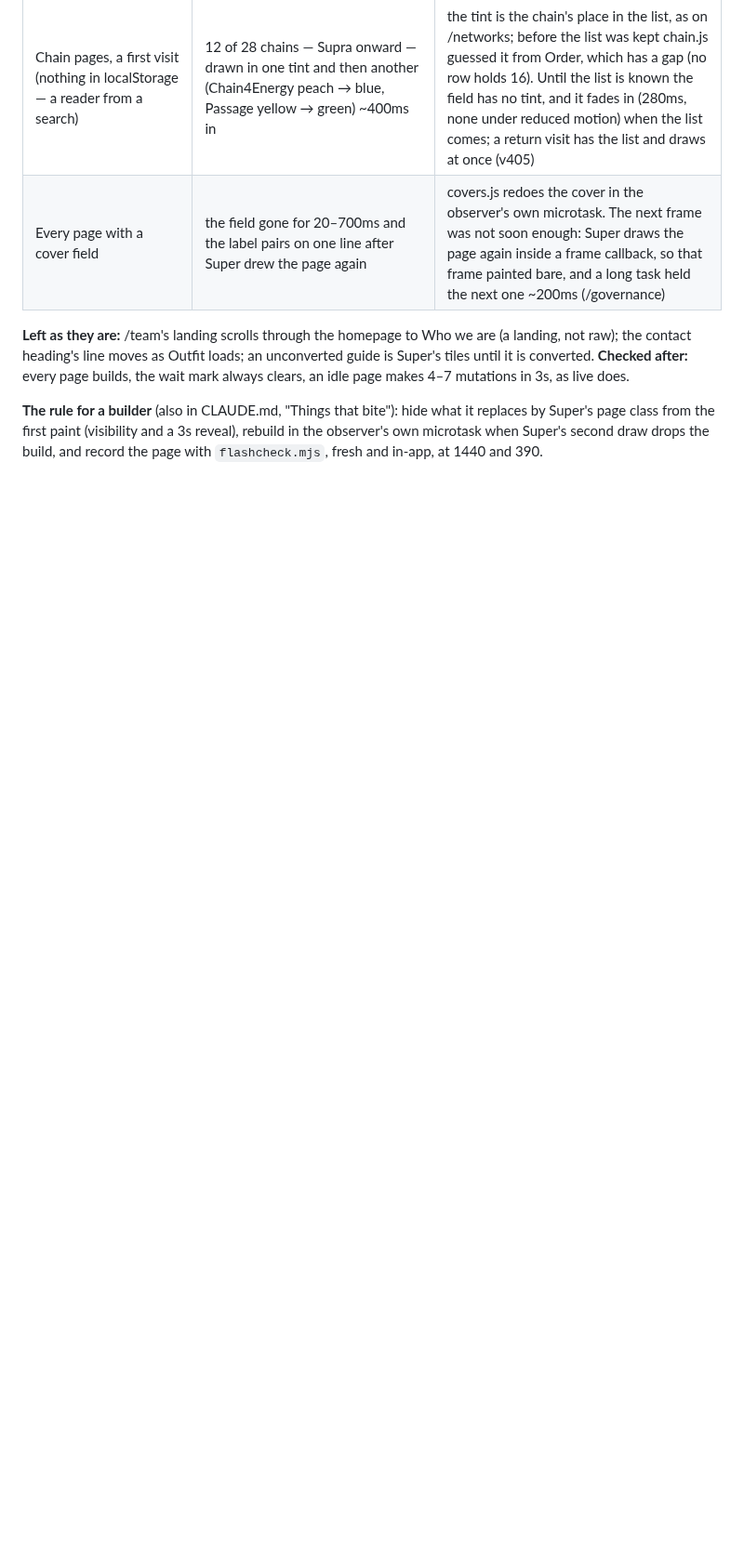
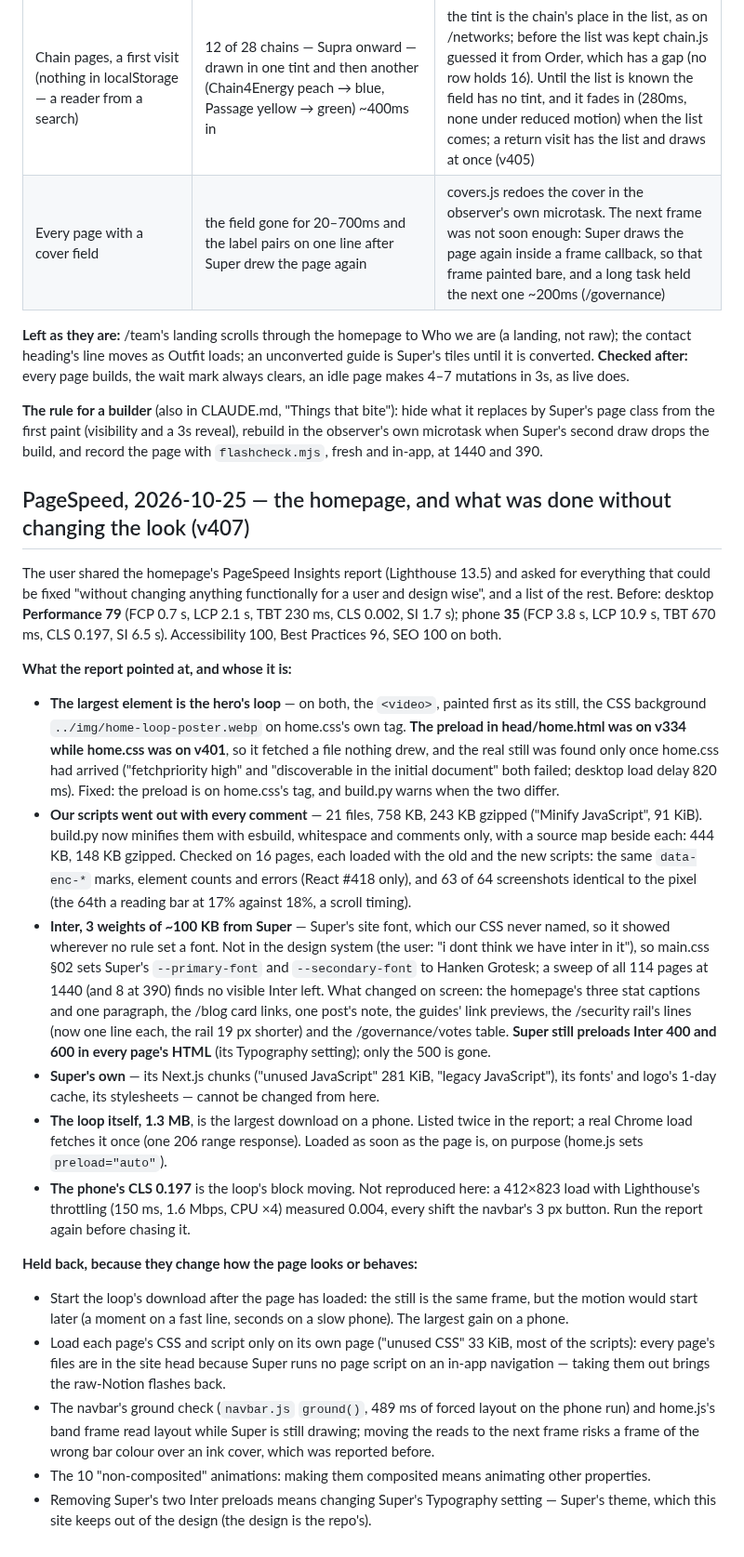
Before and after one commit to encapsulate-xyz/website-css, a Markdown page: docs/audit.md, the part around the change. Shown at 93% size. GitHub-like rendering; blank space fills up the shorter version.

Commit message:
docs: the PageSpeed pass of 2026-10-25 — what the report pointed at, what v407 fixed without changing the look, and what was held back
Co-Authored-By: Claude Opus 5.5 <noreply@anthropic.com>

```diff
--- a/docs/audit.md
+++ b/docs/audit.md
@@ -151,3 +151,48 @@ after:** every page builds, the wait mark always clears, an idle page makes 4–
 **The rule for a builder** (also in CLAUDE.md, "Things that bite"): hide what it replaces by Super's page class from
 the first paint (visibility and a 3s reveal), rebuild in the observer's own microtask when Super's second draw drops
 the build, and record the page with `flashcheck.mjs`, fresh and in-app, at 1440 and 390.
+
+## PageSpeed, 2026-10-25 — the homepage, and what was done without changing the look (v407)
+
+The user shared the homepage's PageSpeed Insights report (Lighthouse 13.5) and asked for everything that could be fixed
+"without changing anything functionally for a user and design wise", and a list of the rest. Before: desktop
+**Performance 79** (FCP 0.7 s, LCP 2.1 s, TBT 230 ms, CLS 0.002, SI 1.7 s); phone **35** (FCP 3.8 s, LCP 10.9 s,
+TBT 670 ms, CLS 0.197, SI 6.5 s). Accessibility 100, Best Practices 96, SEO 100 on both.
+
+**What the report pointed at, and whose it is:**
+- **The largest element is the hero's loop** — on both, the `<video>`, painted first as its still, the CSS background
+  `../img/home-loop-poster.webp` on home.css's own tag. **The preload in head/home.html was on v334 while home.css was on
+  v401**, so it fetched a file nothing drew, and the real still was found only once home.css had arrived ("fetchpriority
+  high" and "discoverable in the initial document" both failed; desktop load delay 820 ms). Fixed: the preload is on
+  home.css's tag, and build.py warns when the two differ.
+- **Our scripts went out with every comment** — 21 files, 758 KB, 243 KB gzipped ("Minify JavaScript", 91 KiB).
+  build.py now minifies them with esbuild, whitespace and comments only, with a source map beside each: 444 KB, 148 KB
+  gzipped. Checked on 16 pages, each loaded with the old and the new scripts: the same `data-enc-*` marks, element counts
+  and errors (React #418 only), and 63 of 64 screenshots identical to the pixel (the 64th a reading bar at 17% against
+  18%, a scroll timing).
+- **Inter, 3 weights of ~100 KB from Super** — Super's site font, which our CSS never named, so it showed wherever no rule
+  set a font. Not in the design system (the user: "i dont think we have inter in it"), so main.css §02 sets Super's
+  `--primary-font` and `--secondary-font` to Hanken Grotesk; a sweep of all 114 pages at 1440 (and 8 at 390) finds no
+  visible Inter left. What changed on screen: the homepage's three stat captions and one paragraph, the /blog card links,
+  one post's note, the guides' link previews, the /security rail's lines (now one line each, the rail 19 px shorter) and
+  the /governance/votes table. **Super still preloads Inter 400 and 600 in every page's HTML** (its Typography setting);
+  only the 500 is gone.
+- **Super's own** — its Next.js chunks ("unused JavaScript" 281 KiB, "legacy JavaScript"), its fonts' and logo's 1-day
+  cache, its stylesheets — cannot be changed from here.
+- **The loop itself, 1.3 MB**, is the largest download on a phone. Listed twice in the report; a real Chrome load fetches
+  it once (one 206 range response). Loaded as soon as the page is, on purpose (home.js sets `preload="auto"`).
+- **The phone's CLS 0.197** is the loop's block moving. Not reproduced here: a 412×823 load with Lighthouse's throttling
+  (150 ms, 1.6 Mbps, CPU ×4) measured 0.004, every shift the navbar's 3 px button. Run the report again before chasing it.
+
+**Held back, because they change how the page looks or behaves:**
+- Start the loop's download after the page has loaded: the still is the same frame, but the motion would start later
+  (a moment on a fast line, seconds on a slow phone). The largest gain on a phone.
+- Load each page's CSS and script only on its own page ("unused CSS" 33 KiB, most of the scripts): every page's files are
+  in the site head because Super runs no page script on an in-app navigation — taking them out brings the raw-Notion
+  flashes back.
+- The navbar's ground check (`navbar.js` `ground()`, 489 ms of forced layout on the phone run) and home.js's band frame
+  read layout while Super is still drawing; moving the reads to the next frame risks a frame of the wrong bar colour over
+  an ink cover, which was reported before.
+- The 10 "non-composited" animations: making them composited means animating other properties.
+- Removing Super's two Inter preloads means changing Super's Typography setting — Super's theme, which this site keeps out
+  of the design (the design is the repo's).
```
Also changed, not shown: CLAUDE.md (+1 -1 lines), docs/homepage.md (+1 -1 lines).
